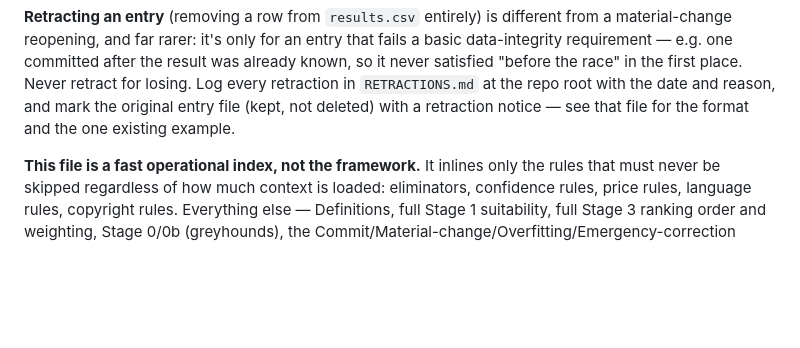
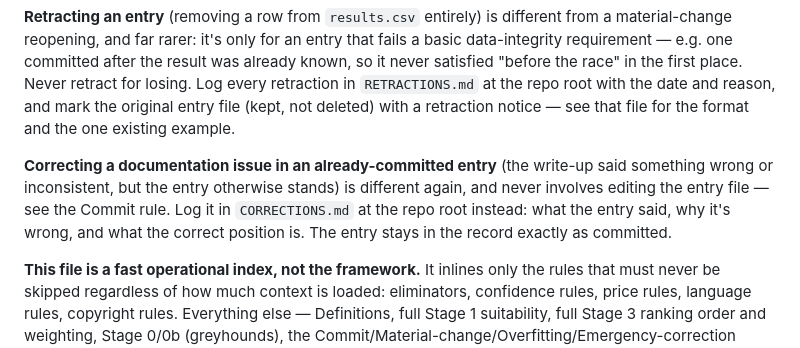
Before and after one commit to Readtherace/read-the-race, a Markdown page: CLAUDE.md, the part around one of its changes. Drawn GitHub-style; blank space fills up the shorter version.

```diff
--- a/CLAUDE.md
+++ b/CLAUDE.md
@@ -28,6 +28,13 @@ committed after the result was already known, so it never satisfied
 retraction in `RETRACTIONS.md` at the repo root with the date and reason,
 and mark the original entry file (kept, not deleted) with a retraction
 notice — see that file for the format and the one existing example.
+
+**Correcting a documentation issue in an already-committed entry** (the
+write-up said something wrong or inconsistent, but the entry otherwise
+stands) is different again, and never involves editing the entry file —
+see the Commit rule. Log it in `CORRECTIONS.md` at the repo root instead:
+what the entry said, why it's wrong, and what the correct position is.
+The entry stays in the record exactly as committed.
 
 **This file is a fast operational index, not the framework.** It inlines
 only the rules that must never be skipped regardless of how much context is
```
Also changed, not shown: other parts of CLAUDE.md (+37 -3 lines), CORRECTIONS.md (added, +43 -0 lines).
